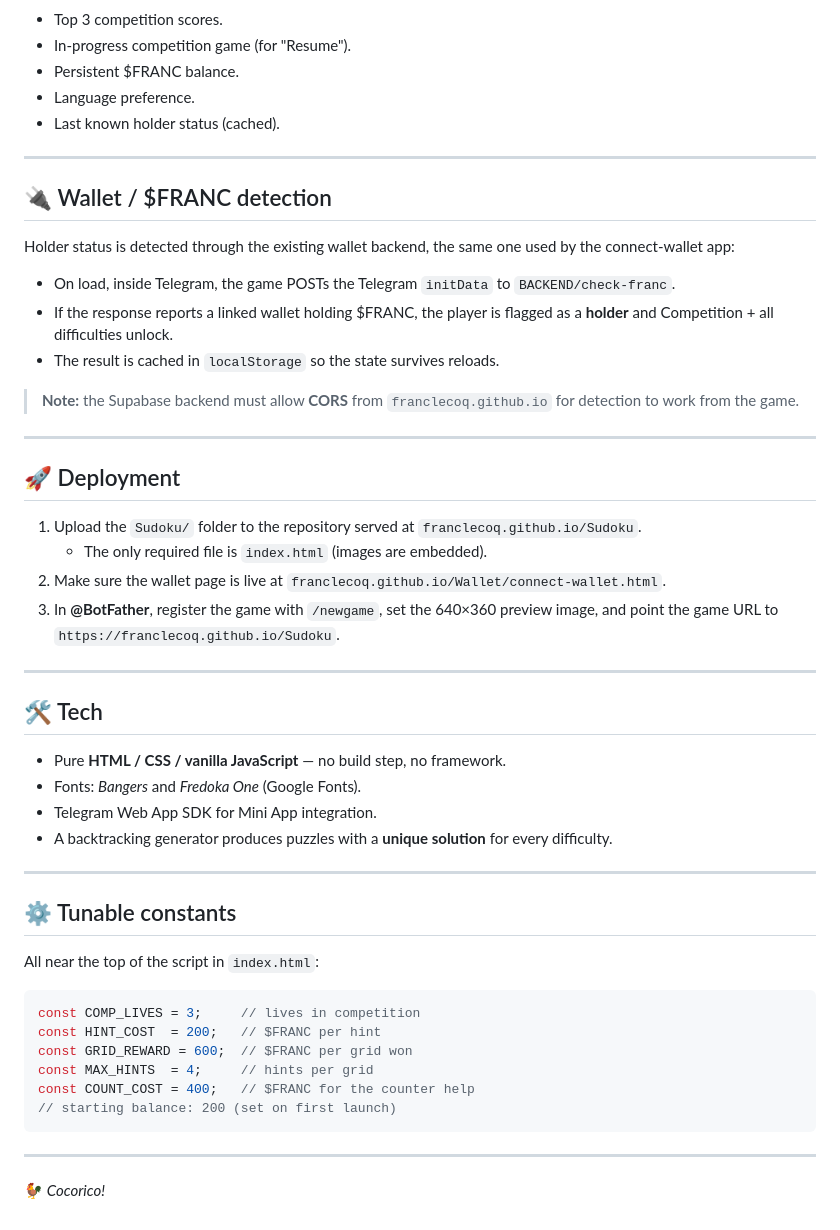
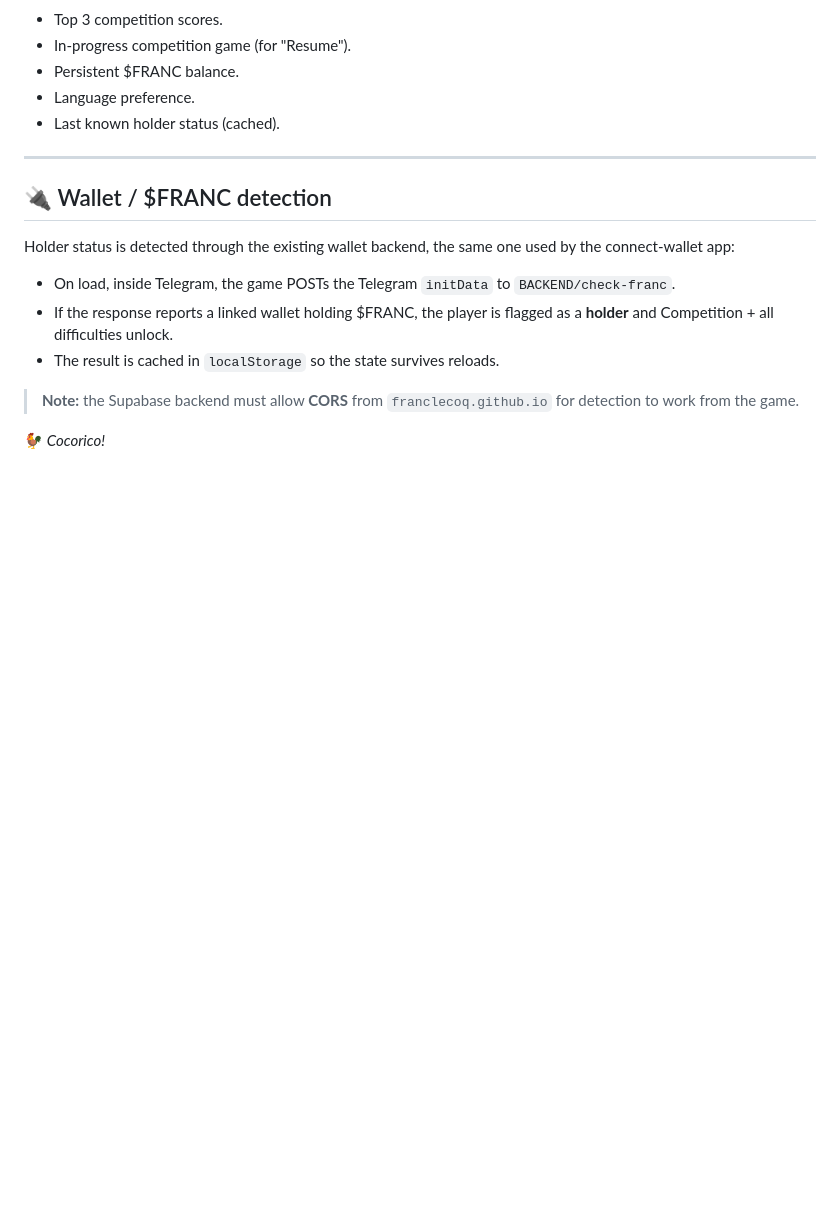
Before and after one commit to FrancLeCoq/Sudoku, a Markdown page: README.md, the part around the change. GitHub-like rendering; blank space fills up the shorter version.

````diff
--- a/README.md
+++ b/README.md
@@ -78,39 +78,4 @@ Holder status is detected through the existing wallet backend, the same one used
 
 > **Note:** the Supabase backend must allow **CORS** from `franclecoq.github.io` for detection to work from the game.
 
----
-
-## 🚀 Deployment
-
-1. Upload the `Sudoku/` folder to the repository served at `franclecoq.github.io/Sudoku`.
-   - The only required file is `index.html` (images are embedded).
-2. Make sure the wallet page is live at `franclecoq.github.io/Wallet/connect-wallet.html`.
-3. In **@BotFather**, register the game with `/newgame`, set the 640×360 preview image, and point the game URL to `https://franclecoq.github.io/Sudoku`.
-
----
-
-## 🛠️ Tech
-
-- Pure **HTML / CSS / vanilla JavaScript** — no build step, no framework.
-- Fonts: *Bangers* and *Fredoka One* (Google Fonts).
-- Telegram Web App SDK for Mini App integration.
-- A backtracking generator produces puzzles with a **unique solution** for every difficulty.
-
----
-
-## ⚙️ Tunable constants
-
-All near the top of the script in `index.html`:
-
-```js
-const COMP_LIVES = 3;     // lives in competition
-const HINT_COST  = 200;   // $FRANC per hint
-const GRID_REWARD = 600;  // $FRANC per grid won
-const MAX_HINTS  = 4;     // hints per grid
-const COUNT_COST = 400;   // $FRANC for the counter help
-// starting balance: 200 (set on first launch)
-```
-
----
-
 🐓 *Cocorico!*
````
